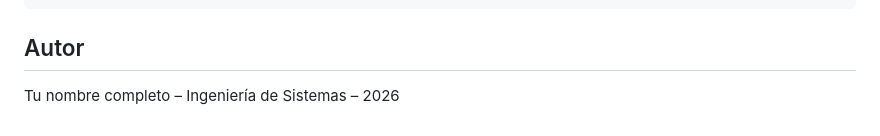
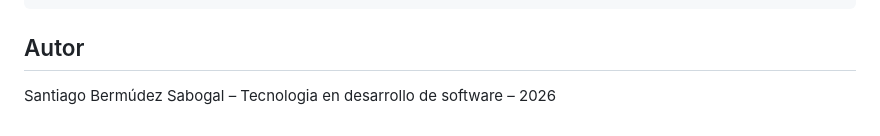
Before and after one commit to SAMBER2213/fiestas-tarragona, a Markdown page: README.md, the part around the change. Rendered like a GitHub page.

```diff
--- a/README.md
+++ b/README.md
@@ -93,4 +93,4 @@ La publicación se hizo con **GitHub Pages**, desde la rama `main` y la carpeta
 
 ## Autor
 
-Tu nombre completo – Ingeniería de Sistemas – 2026
+Santiago Bermúdez Sabogal – Tecnologia en desarrollo de software – 2026
```
